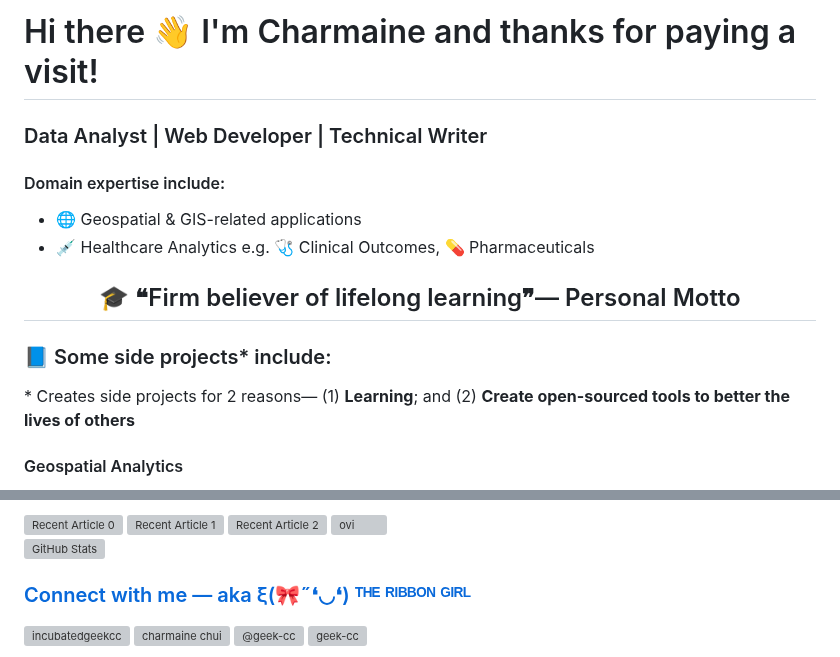
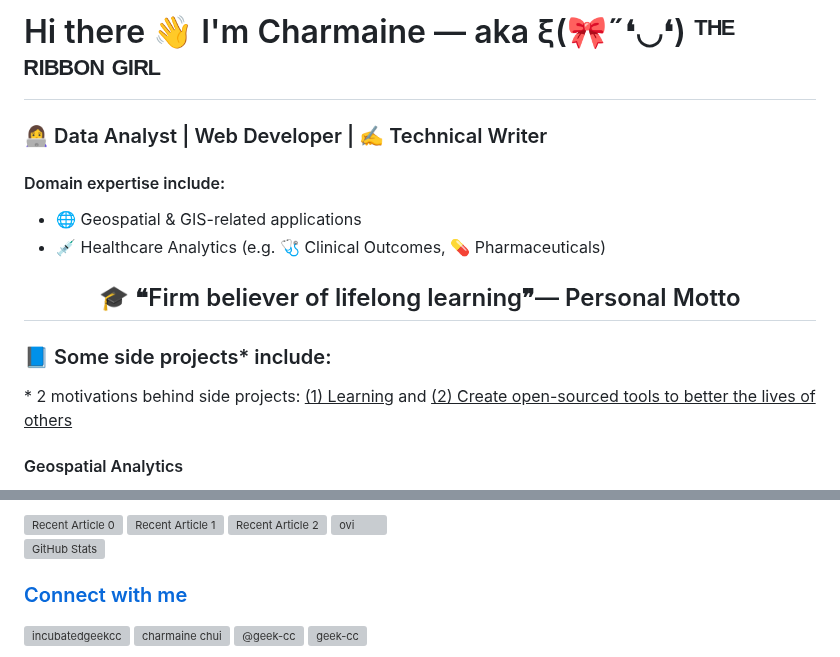
Before and after one commit to incubated-geek-cc/incubated-geek-cc, a Markdown page: README.md, 2 parts joined by grey strips. GitHub-like rendering; grey boxes are pictures that could not be loaded.

```diff
--- a/README.md
+++ b/README.md
@@ -1,15 +1,15 @@
-<h1 align="left">Hi there 👋 I'm Charmaine and thanks for paying a visit!</h1>
-<h3 align="left">Data Analyst | Web Developer | Technical Writer</h3>
+<h1 align="left">Hi there 👋 I'm Charmaine — aka ξ(🎀˶❛◡❛) ᵀᴴᴱ ᴿᴵᴮᴮᴼᴺ ᴳᴵᴿᴸ</h1>
+<h3 align="left">👩‍💻 Data Analyst | Web Developer | ✍️ Technical Writer</h3>
 <h4 align="left">Domain expertise include:</h4>
 <ul>
   <li>🌐 Geospatial & GIS-related applications</li>
-  <li>💉 Healthcare Analytics e.g. 🩺 Clinical Outcomes, 💊 Pharmaceuticals</li>
+  <li>💉 Healthcare Analytics (e.g. 🩺 Clinical Outcomes, 💊 Pharmaceuticals)</li>
 </ul>
 
 <h2 align="center">🎓 ❝Firm believer of lifelong learning❞— Personal Motto</h2>
 
 <h3 align="left">📘 Some side projects* include:</h3>
-* Creates side projects for 2 reasons— (1) <b>Learning</b>; and (2) <b>Create open-sourced tools to better the lives of others</b>
+* 2 motivations behind side projects: <u>(1) Learning</u> and <u>(2) Create open-sourced tools to better the lives of others</u>
 
 <h4 align="left">Geospatial Analytics</h4>
 <ul>
@@ -41,7 +41,7 @@
 <img src="https://github-readme-stats.vercel.app/api/top-langs?username=incubated-geek-cc&show_icons=true&locale=en&layout=compact&theme=chartreuse-light" alt="ovi" />
 <p><img align="center" src="https://github-readme-stats.vercel.app/api?username=incubated-geek-cc&show_icons=true" alt="GitHub Stats" /></p>
 
-<h3 align="left">Connect with me — aka ξ(🎀˶❛◡❛) ᵀᴴᴱ ᴿᴵᴮᴮᴼᴺ ᴳᴵᴿᴸ</h3>
+<h3 align="left">Connect with me</h3>
 <p align="left">
   <a href="https://twitter.com/incubatedgeekcc" target="blank"><img align="center" src="https://raw.githubusercontent.com/rahuldkjain/github-profile-readme-generator/master/src/images/icons/Social/twitter.svg" alt="incubatedgeekcc" height="30" width="40" /></a>
   <a href="https://linkedin.com/in/charmaine chui" target="blank"><img align="center" src="https://raw.githubusercontent.com/rahuldkjain/github-profile-readme-generator/master/src/images/icons/Social/linked-in-alt.svg" alt="charmaine chui" height="30" width="40" /></a>
```
